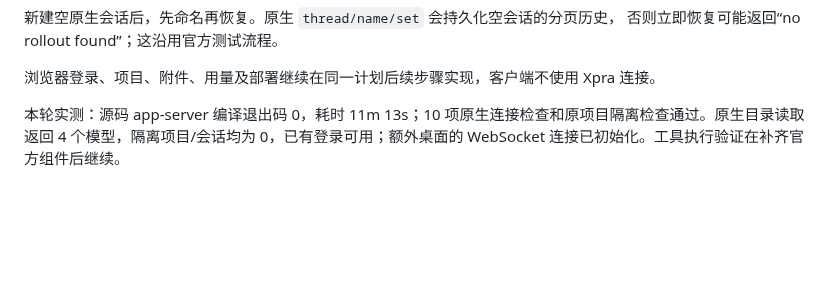
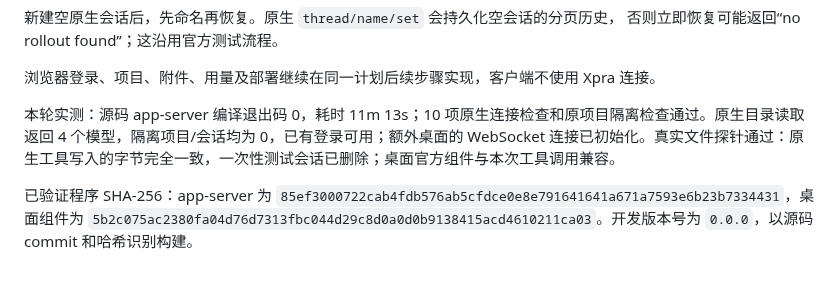
Before and after one commit to shenmuegit/codex-console, a Markdown page: docs/zh-CN/native-web-client.md, the part around the change. Drawn GitHub-style; blank space fills up the shorter version.

```diff
--- a/docs/zh-CN/native-web-client.md
+++ b/docs/zh-CN/native-web-client.md
@@ -70,4 +70,6 @@ node web/test/native-probe.mjs --url ws://127.0.0.1:4500 \
 
 浏览器登录、项目、附件、用量及部署继续在同一计划后续步骤实现，客户端不使用 Xpra 连接。
 
-本轮实测：源码 app-server 编译退出码 0，耗时 11m 13s；10 项原生连接检查和原项目隔离检查通过。原生目录读取返回 4 个模型，隔离项目/会话均为 0，已有登录可用；额外桌面的 WebSocket 连接已初始化。工具执行验证在补齐官方组件后继续。
+本轮实测：源码 app-server 编译退出码 0，耗时 11m 13s；10 项原生连接检查和原项目隔离检查通过。原生目录读取返回 4 个模型，隔离项目/会话均为 0，已有登录可用；额外桌面的 WebSocket 连接已初始化。真实文件探针通过：原生工具写入的字节完全一致，一次性测试会话已删除；桌面官方组件与本次工具调用兼容。
+
+已验证程序 SHA-256：app-server 为 `85ef3000722cab4fdb576ab5cfdce0e8e791641641a671a7593e6b23b7334431`，桌面组件为 `5b2c075ac2380fa04d76d7313fbc044d29c8d0a0d0b9138415acd4610211ca03`。开发版本号为 `0.0.0`，以源码 commit 和哈希识别构建。
```
Also changed, not shown: docs/native-web-client.md (+3 -1 lines), 1 other file.
